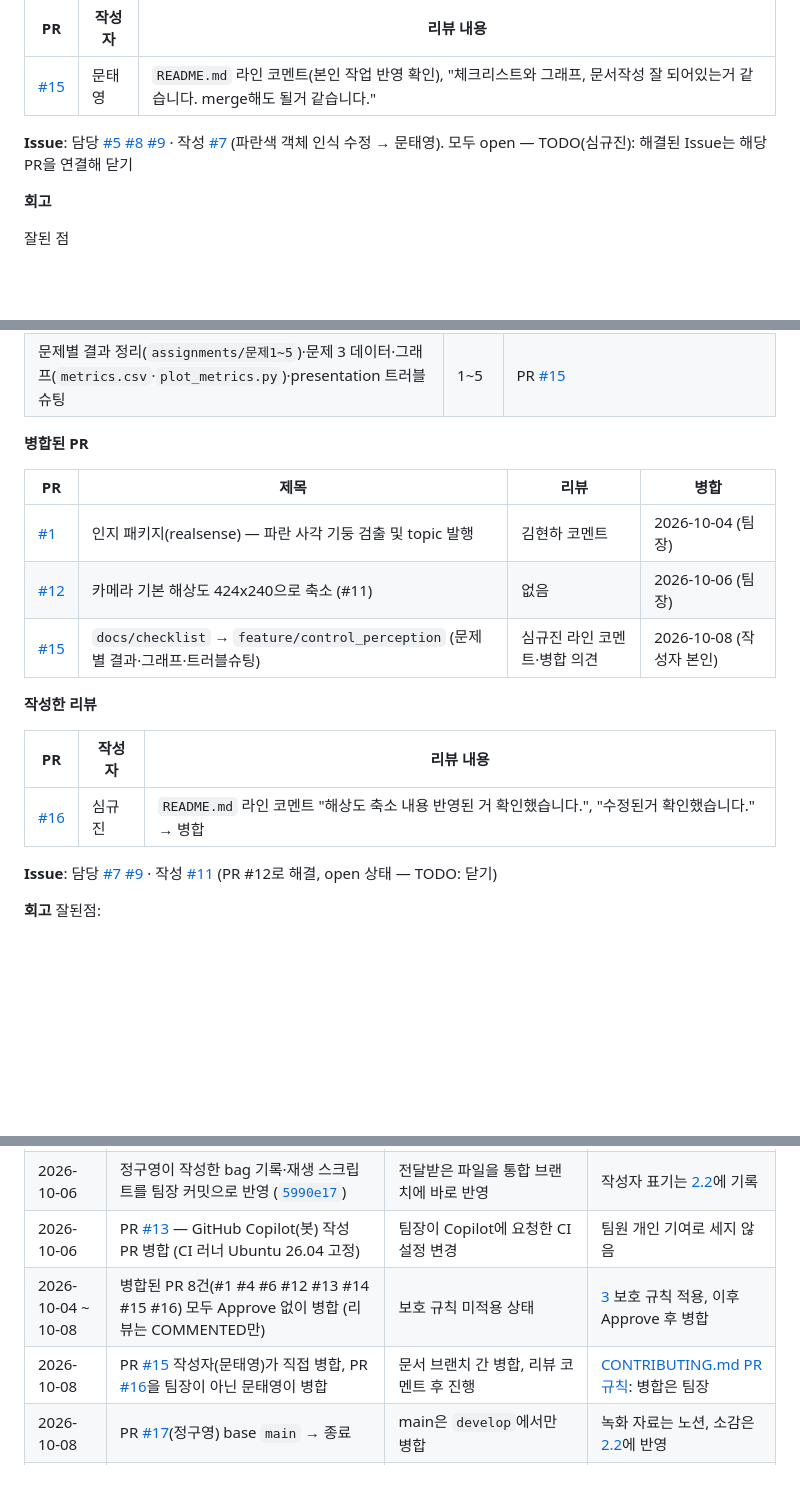
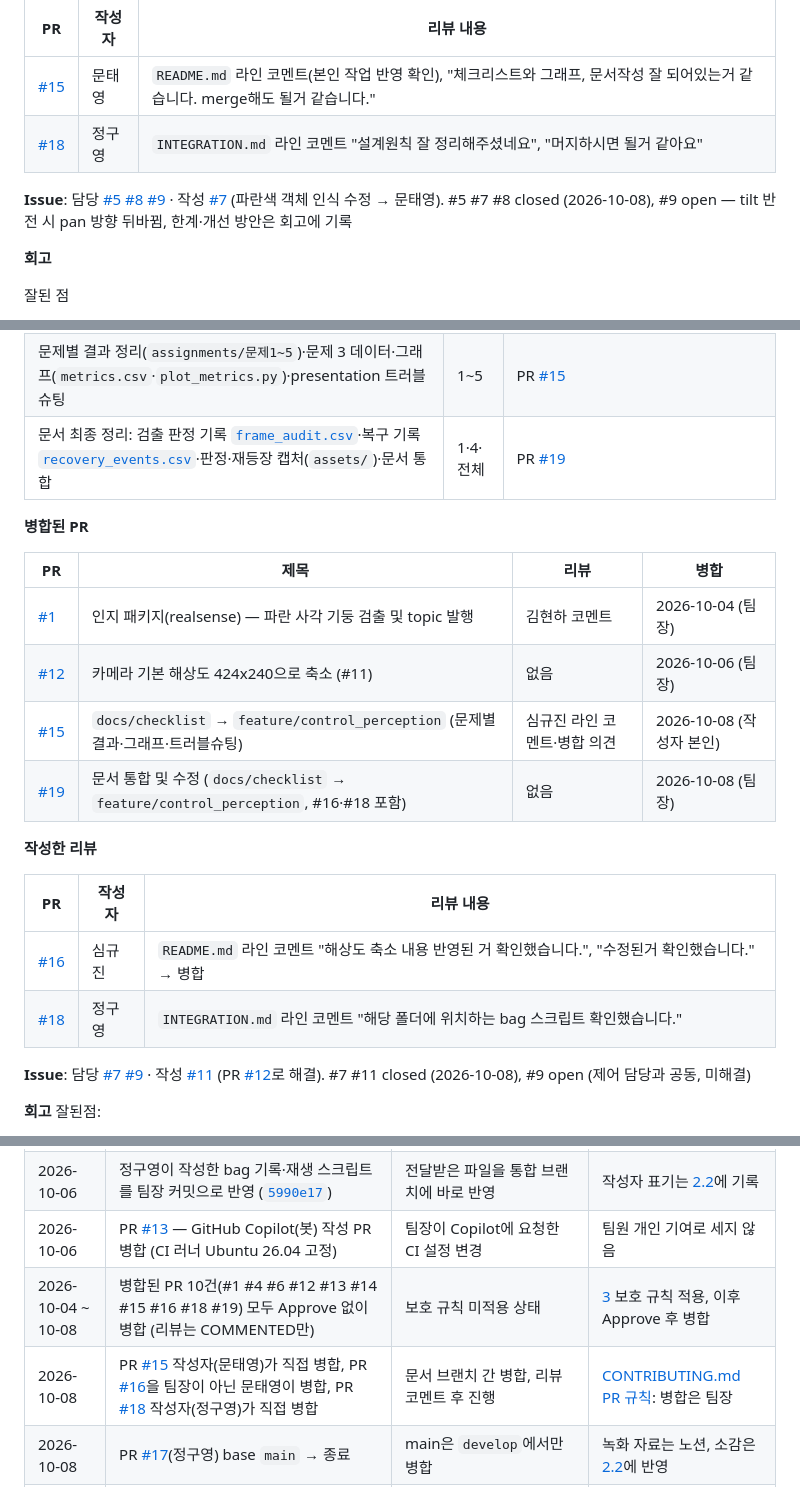
Before and after one commit to visualkhh/Lv2_noon_Assignment, a Markdown page: lv2_module5/team.md, 3 parts joined by grey strips. GitHub-like rendering; blank space fills up the shorter version.

```diff
--- a/lv2_module5/team.md
+++ b/lv2_module5/team.md
@@ -174,8 +176,9 @@
 | PR | 작성자 | 리뷰 내용 |
 |---|---|---|
 | [#15](https://github.com/visualkhh/Lv2_noon_Assignment/pull/15) | 문태영 | `README.md` 라인 코멘트(본인 작업 반영 확인), "체크리스트와 그래프, 문서작성 잘 되어있는거 같습니다. merge해도 될거 같습니다." |
+| [#18](https://github.com/visualkhh/Lv2_noon_Assignment/pull/18) | 정구영 | `INTEGRATION.md` 라인 코멘트 "설계원칙 잘 정리해주셨네요", "머지하시면 될거 같아요" |
 
-**Issue**: 담당 [#5](https://github.com/visualkhh/Lv2_noon_Assignment/issues/5) [#8](https://github.com/visualkhh/Lv2_noon_Assignment/issues/8) [#9](https://github.com/visualkhh/Lv2_noon_Assignment/issues/9) · 작성 [#7](https://github.com/visualkhh/Lv2_noon_Assignment/issues/7) (파란색 객체 인식 수정 → 문태영). 모두 open — TODO(심규진): 해결된 Issue는 해당 PR을 연결해 닫기
+**Issue**: 담당 [#5](https://github.com/visualkhh/Lv2_noon_Assignment/issues/5) [#8](https://github.com/visualkhh/Lv2_noon_Assignment/issues/8) [#9](https://github.com/visualkhh/Lv2_noon_Assignment/issues/9) · 작성 [#7](https://github.com/visualkhh/Lv2_noon_Assignment/issues/7) (파란색 객체 인식 수정 → 문태영). #5 #7 #8 closed (2026-10-08), #9 open — tilt 반전 시 pan 방향 뒤바뀜, 한계·개선 방안은 회고에 기록
 
 **회고**
 
@@ -208,6 +211,7 @@
 | 카메라 기본 해상도 424×240 축소 (전송·처리 부담 감소) | 1·4 | Issue [#11](https://github.com/visualkhh/Lv2_noon_Assignment/issues/11) → PR [#12](https://github.com/visualkhh/Lv2_noon_Assignment/pull/12) |
 | 카메라·환경·조명 조건 기록 | 1 | [results/perception_env_record.md](results/perception_env_record.md) |
 | 문제별 결과 정리(`assignments/문제1~5`)·문제 3 데이터·그래프(`metrics.csv`·`plot_metrics.py`)·presentation 트러블슈팅 | 1~5 | PR [#15](https://github.com/visualkhh/Lv2_noon_Assignment/pull/15) |
+| 문서 최종 정리: 검출 판정 기록 [`frame_audit.csv`](results/frame_audit.csv)·복구 기록 [`recovery_events.csv`](results/recovery_events.csv)·판정·재등장 캡처(`assets/`)·문서 통합 | 1·4·전체 | PR [#19](https://github.com/visualkhh/Lv2_noon_Assignment/pull/19) |
 
 **병합된 PR**
 
@@ -216,14 +220,16 @@
 | [#1](https://github.com/visualkhh/Lv2_noon_Assignment/pull/1) | 인지 패키지(realsense) — 파란 사각 기둥 검출 및 topic 발행 | 김현하 코멘트 | 2026-10-04 (팀장) |
 | [#12](https://github.com/visualkhh/Lv2_noon_Assignment/pull/12) | 카메라 기본 해상도 424x240으로 축소 (#11) | 없음 | 2026-10-06 (팀장) |
 | [#15](https://github.com/visualkhh/Lv2_noon_Assignment/pull/15) | `docs/checklist` → `feature/control_perception` (문제별 결과·그래프·트러블슈팅) | 심규진 라인 코멘트·병합 의견 | 2026-10-08 (작성자 본인) |
+| [#19](https://github.com/visualkhh/Lv2_noon_Assignment/pull/19) | 문서 통합 및 수정 (`docs/checklist` → `feature/control_perception`, #16·#18 포함) | 없음 | 2026-10-08 (팀장) |
 
 **작성한 리뷰**
 
 | PR | 작성자 | 리뷰 내용 |
 |---|---|---|
 | [#16](https://github.com/visualkhh/Lv2_noon_Assignment/pull/16) | 심규진 | `README.md` 라인 코멘트 "해상도 축소 내용 반영된 거 확인했습니다.", "수정된거 확인했습니다." → 병합 |
+| [#18](https://github.com/visualkhh/Lv2_noon_Assignment/pull/18) | 정구영 | `INTEGRATION.md` 라인 코멘트 "해당 폴더에 위치하는 bag 스크립트 확인했습니다." |
 
-**Issue**: 담당 [#7](https://github.com/visualkhh/Lv2_noon_Assignment/issues/7) [#9](https://github.com/visualkhh/Lv2_noon_Assignment/issues/9) · 작성 [#11](https://github.com/visualkhh/Lv2_noon_Assignment/issues/11) (PR #12로 해결, open 상태 — TODO: 닫기)
+**Issue**: 담당 [#7](https://github.com/visualkhh/Lv2_noon_Assignment/issues/7) [#9](https://github.com/visualkhh/Lv2_noon_Assignment/issues/9) · 작성 [#11](https://github.com/visualkhh/Lv2_noon_Assignment/issues/11) (PR [#12](https://github.com/visualkhh/Lv2_noon_Assignment/pull/12)로 해결). #7 #11 closed (2026-10-08), #9 open (제어 담당과 공동, 미해결)
 
 **회고**
 잘된점:
@@ -279,8 +285,8 @@
 | 2026-10-05 | `feature/control_sim`을 PR 없이 병합 ([`9edc986`](https://github.com/visualkhh/Lv2_noon_Assignment/commit/9edc986)) | 통합 시험 일정 | — |
 | 2026-10-06 | 정구영이 작성한 bag 기록·재생 스크립트를 팀장 커밋으로 반영 ([`5990e17`](https://github.com/visualkhh/Lv2_noon_Assignment/commit/5990e17)) | 전달받은 파일을 통합 브랜치에 바로 반영 | 작성자 표기는 [2.2](#22-정구영--통합-bag-기록재생)에 기록 |
 | 2026-10-06 | PR [#13](https://github.com/visualkhh/Lv2_noon_Assignment/pull/13) — GitHub Copilot(봇) 작성 PR 병합 (CI 러너 Ubuntu 26.04 고정) | 팀장이 Copilot에 요청한 CI 설정 변경 | 팀원 개인 기여로 세지 않음 |
-| 2026-10-04 ~ 10-08 | 병합된 PR 8건(#1 #4 #6 #12 #13 #14 #15 #16) 모두 Approve 없이 병합 (리뷰는 COMMENTED만) | 보호 규칙 미적용 상태 | [3](#3-권한보호-설정) 보호 규칙 적용, 이후 Approve 후 병합 |
-| 2026-10-08 | PR [#15](https://github.com/visualkhh/Lv2_noon_Assignment/pull/15) 작성자(문태영)가 직접 병합, PR [#16](https://github.com/visualkhh/Lv2_noon_Assignment/pull/16)을 팀장이 아닌 문태영이 병합 | 문서 브랜치 간 병합, 리뷰 코멘트 후 진행 | [CONTRIBUTING.md PR 규칙](../CONTRIBUTING.md#pr-규칙): 병합은 팀장 |
+| 2026-10-04 ~ 10-08 | 병합된 PR 10건(#1 #4 #6 #12 #13 #14 #15 #16 #18 #19) 모두 Approve 없이 병합 (리뷰는 COMMENTED만) | 보호 규칙 미적용 상태 | [3](#3-권한보호-설정) 보호 규칙 적용, 이후 Approve 후 병합 |
+| 2026-10-08 | PR [#15](https://github.com/visualkhh/Lv2_noon_Assignment/pull/15) 작성자(문태영)가 직접 병합, PR [#16](https://github.com/visualkhh/Lv2_noon_Assignment/pull/16)을 팀장이 아닌 문태영이 병합, PR [#18](https://github.com/visualkhh/Lv2_noon_Assignment/pull/18) 작성자(정구영)가 직접 병합 | 문서 브랜치 간 병합, 리뷰 코멘트 후 진행 | [CONTRIBUTING.md PR 규칙](../CONTRIBUTING.md#pr-규칙): 병합은 팀장 |
 | 2026-10-08 | PR [#17](https://github.com/visualkhh/Lv2_noon_Assignment/pull/17)(정구영) base `main` → 종료 | main은 `develop`에서만 병합 | 녹화 자료는 노션, 소감은 [2.2](#22-정구영--통합-bag-기록재생)에 반영 |
 | 2026-10-08 | 팀장이 제어 담당 코드(`dynamixel_controller`)에 시리얼 원본 토픽 추가 ([`b48dee7`](https://github.com/visualkhh/Lv2_noon_Assignment/commit/b48dee7)) | 실기 펌웨어 입출력 확인용 | 담당자(심규진) 리뷰 |
 
```
Also changed, not shown: other parts of lv2_module5/team.md (+18 -16 lines).
